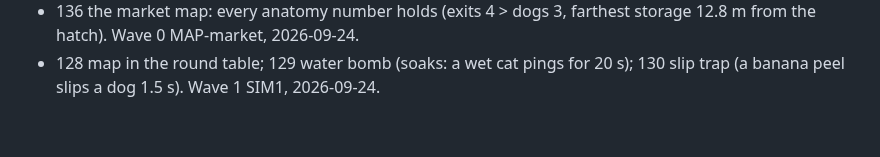
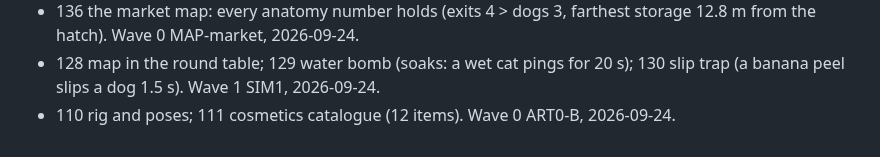
Before and after one commit to Diakov94/Not-the-Time-for-Fish, a Markdown page: tasks/DONE.md, the part around the change. Rendered like a GitHub page.

Commit message:
Close cards 110-111
Co-Authored-By: Claude Opus 5.5 (1M context) <noreply@anthropic.com>

```diff
--- a/tasks/DONE.md
+++ b/tasks/DONE.md
@@ -86,3 +86,4 @@
 - 138 the farm map: every anatomy number holds; the schema lacks a fence role (reported). Wave 0 MAP-farm, 2026-09-24.
 - 136 the market map: every anatomy number holds (exits 4 > dogs 3, farthest storage 12.8 m from the hatch). Wave 0 MAP-market, 2026-09-24.
 - 128 map in the round table; 129 water bomb (soaks: a wet cat pings for 20 s); 130 slip trap (a banana peel slips a dog 1.5 s). Wave 1 SIM1, 2026-09-24.
+- 110 rig and poses; 111 cosmetics catalogue (12 items). Wave 0 ART0-B, 2026-09-24.
```
